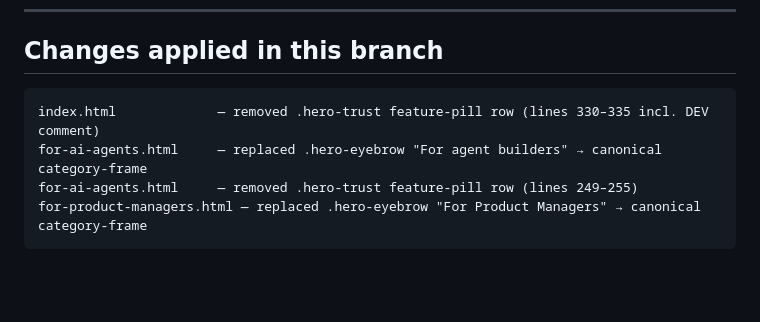
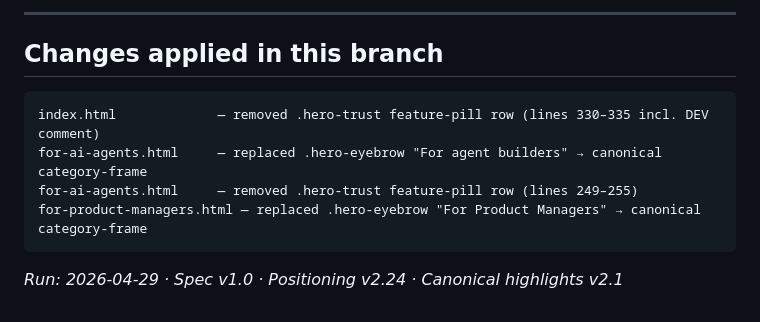
Before and after one commit to Field-Rules/fieldrules-site, a Markdown page: microcopy-audit-2026-04-29.md, the part around one of its changes. GitHub-like rendering; blank space fills up the shorter version.

````diff
--- a/microcopy-audit-2026-04-29.md
+++ b/microcopy-audit-2026-04-29.md
@@ -77,3 +115,5 @@ Phrases in canonical-highlights-v2.1 not yet in spec §4:
+---
+
 ## Changes applied in this branch
 
 ```
@@ -82,3 +122,5 @@ for-ai-agents.html     — replaced .hero-eyebrow "For agent builders" → canon
 for-ai-agents.html     — removed .hero-trust feature-pill row (lines 249–255)
 for-product-managers.html — replaced .hero-eyebrow "For Product Managers" → canonical category-frame
 ```
+
+*Run: 2026-04-29 · Spec v1.0 · Positioning v2.24 · Canonical highlights v2.1*
````
Also changed, not shown: other parts of microcopy-audit-2026-04-29.md (+38 -0 lines).
